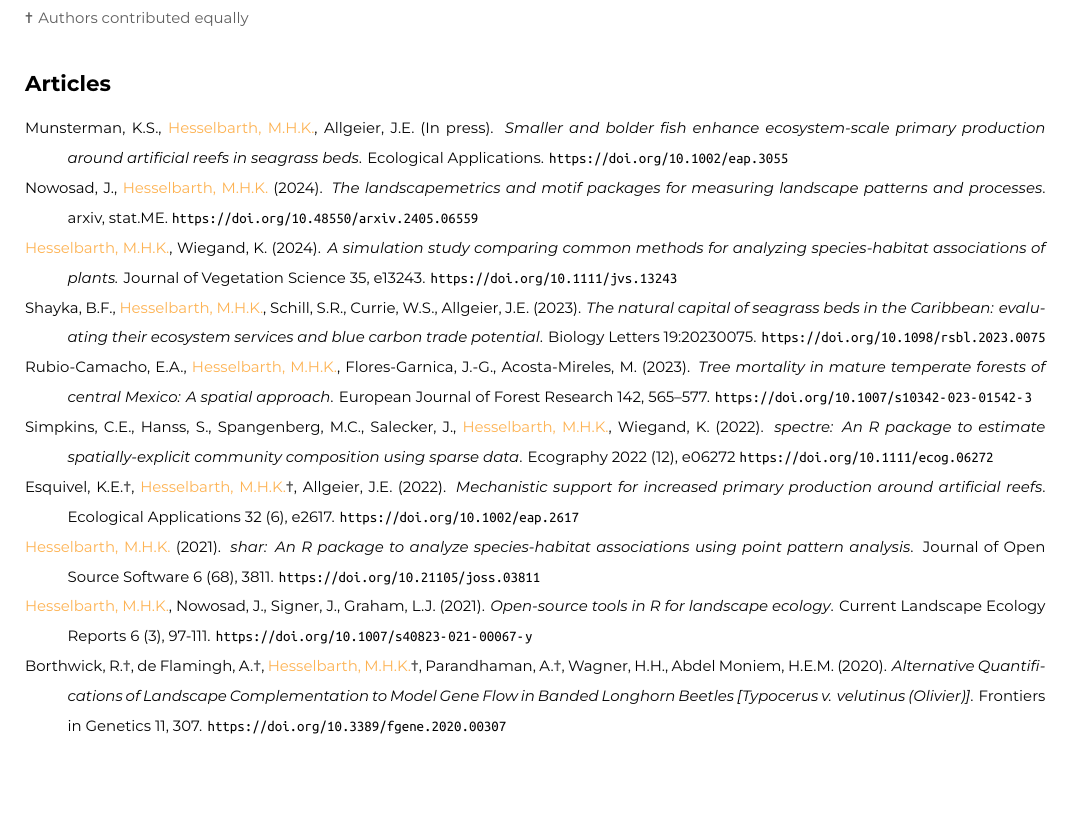
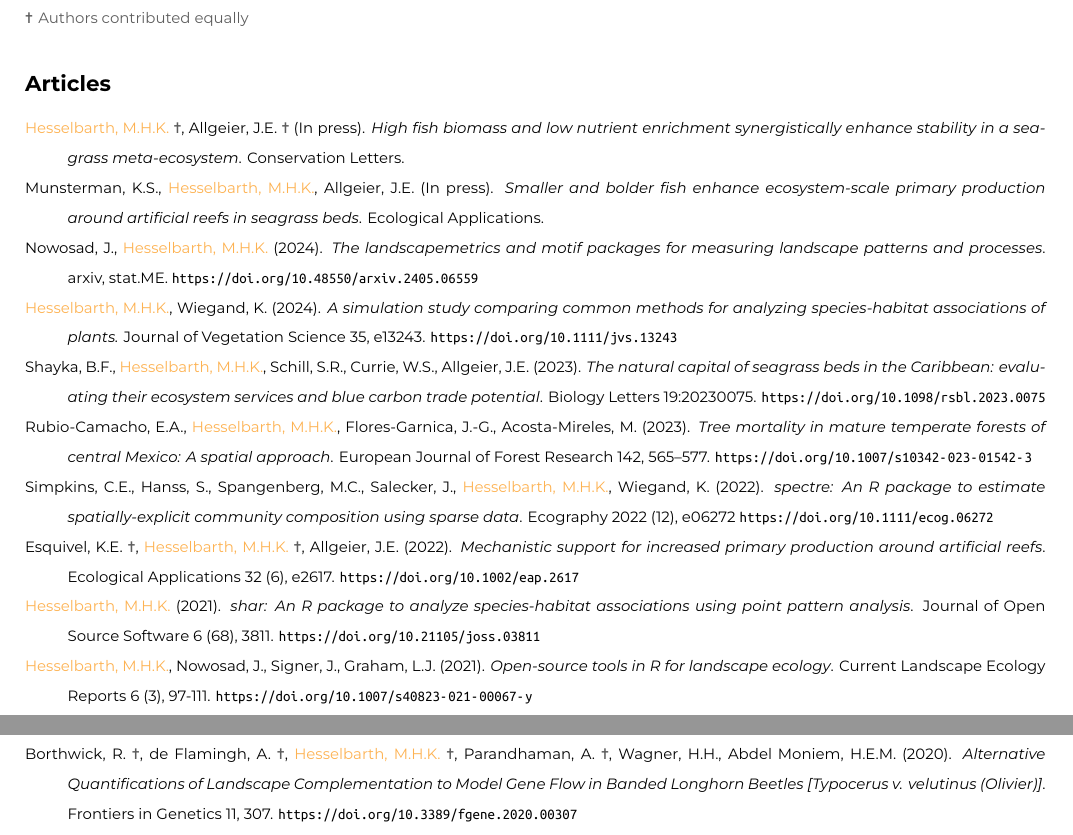
Before and after one commit to mhesselbarth/CV, a LaTeX CV (CV.tex): part of page 2 of 3 before the commit and two parts of pages 2 and 3 of 4 after it, the two joined at a grey line, cut so that both start at the same text, the shorter picture padded with empty space. The pictures show the PDF file CV.pdf that the author committed with the source.

Commit message:
Update pubs

```diff
--- a/CV.tex
+++ b/CV.tex
@@ -285,7 +285,9 @@
 
 \begin{hangparas}{7.5mm}{1}
 
-Munsterman, K.S., \textcolor{yellow}{Hesselbarth, M.H.K.}, Allgeier, J.E. (In press). \textit{Smaller and bolder fish enhance ecosystem-scale primary production around artificial reefs in seagrass beds}. Ecological Applications. \url{https://doi.org/10.1002/eap.3055}
+\textcolor{yellow}{Hesselbarth, M.H.K.} \textcolor{grey}{\Cross}, Allgeier, J.E. \textcolor{grey}{\Cross} (In press). \textit{High fish biomass and low nutrient enrichment synergistically enhance stability in a seagrass meta-ecosystem}. Conservation Letters.
+
+Munsterman, K.S., \textcolor{yellow}{Hesselbarth, M.H.K.}, Allgeier, J.E. (In press). \textit{Smaller and bolder fish enhance ecosystem-scale primary production around artificial reefs in seagrass beds}. Ecological Applications. % \url{https://doi.org/10.1002/eap.3055} %
 
 Nowosad, J., \textcolor{yellow}{Hesselbarth, M.H.K.} (2024). \textit{The landscapemetrics and motif packages for measuring landscape patterns and processes}. arxiv, stat.ME. \url{https://doi.org/10.48550/arxiv.2405.06559}
 
```
Also changed, not shown: CV.pdf, CV.tex (4 more changed lines), 3 other files.
